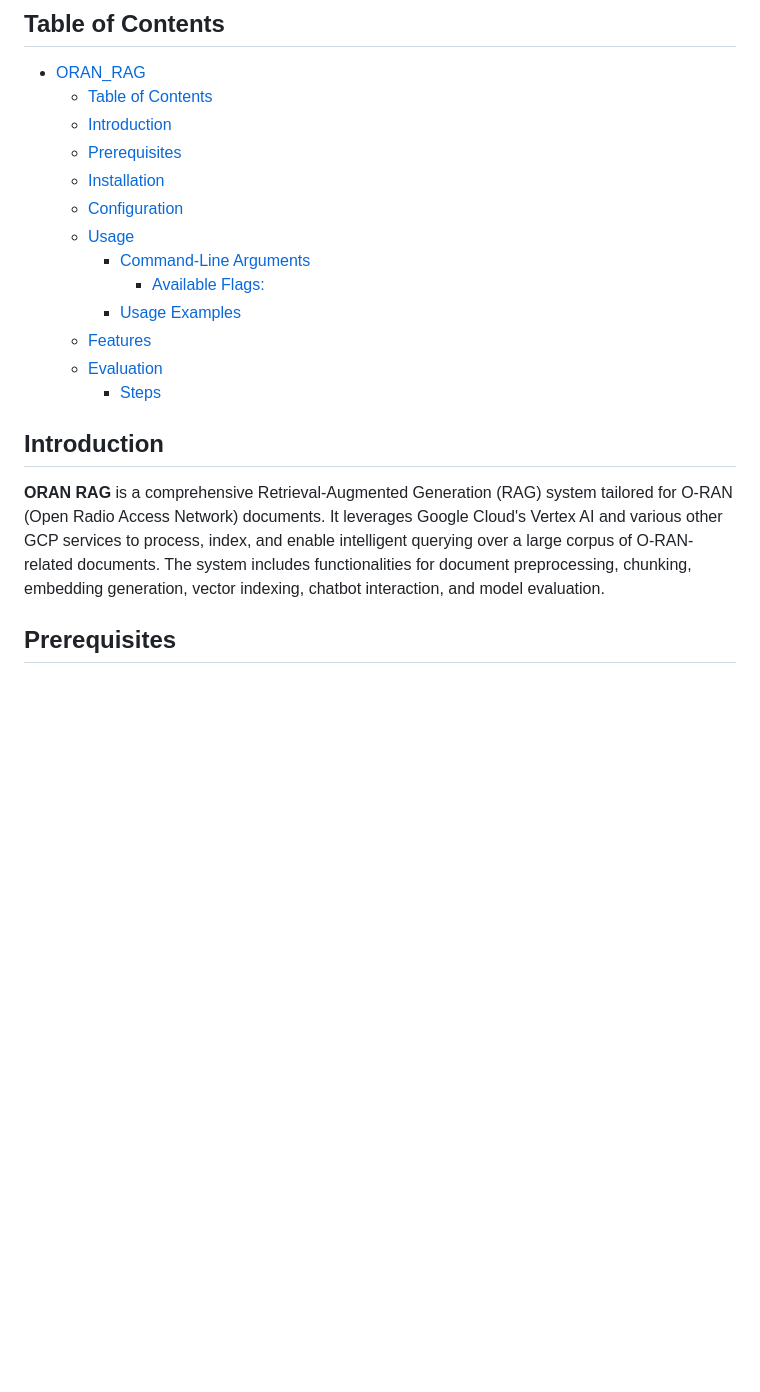
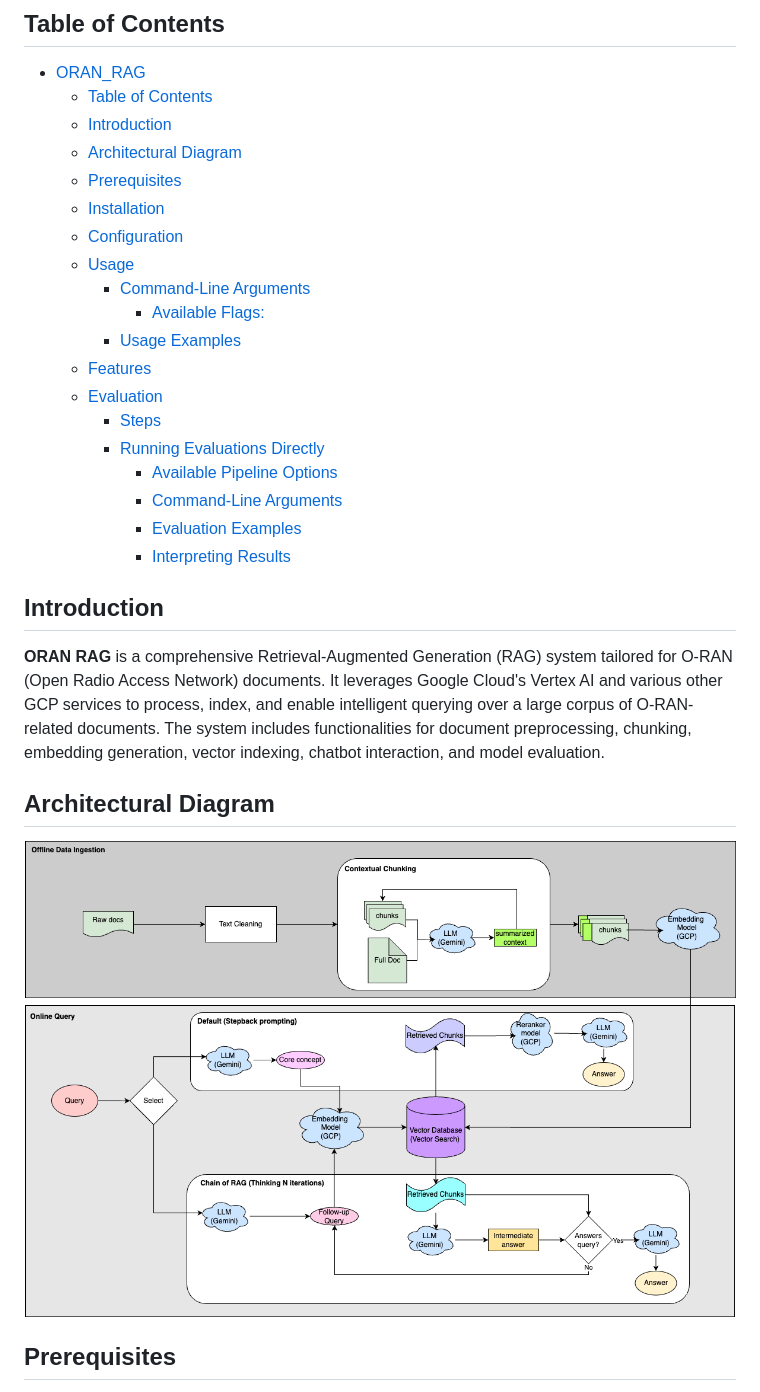
Before and after one commit to chijunzheng/ORAN_RAG, a Markdown page: README.md, the part around one of its changes. GitHub-like rendering; pictures changed too: assets/RAG.drawio.png (added); blank space fills up the shorter version.

Commit message:
cleaned up, updated README

```diff
--- a/README.md
+++ b/README.md
@@ -5,6 +5,7 @@
 - [ORAN\_RAG](#oran_rag)
   - [Table of Contents](#table-of-contents)
   - [Introduction](#introduction)
+  - [Architectural Diagram](#architectural-diagram)
   - [Prerequisites](#prerequisites)
   - [Installation](#installation)
   - [Configuration](#configuration)
@@ -15,10 +16,18 @@
   - [Features](#features)
   - [Evaluation](#evaluation)
     - [Steps](#steps)
+    - [Running Evaluations Directly](#running-evaluations-directly)
+      - [Available Pipeline Options](#available-pipeline-options)
+      - [Command-Line Arguments](#command-line-arguments-1)
+      - [Evaluation Examples](#evaluation-examples)
+      - [Interpreting Results](#interpreting-results)
 
 ## Introduction
 
 **ORAN RAG** is a comprehensive Retrieval-Augmented Generation (RAG) system tailored for O-RAN (Open Radio Access Network) documents. It leverages Google Cloud's Vertex AI and various other GCP services to process, index, and enable intelligent querying over a large corpus of O-RAN-related documents. The system includes functionalities for document preprocessing, chunking, embedding generation, vector indexing, chatbot interaction, and model evaluation.
+
+## Architectural Diagram
+![diagram](./assets/RAG.drawio.png)
 
 ## Prerequisites
 
```
Also changed, not shown: other parts of README.md (+62 -45 lines), 7 other files.
